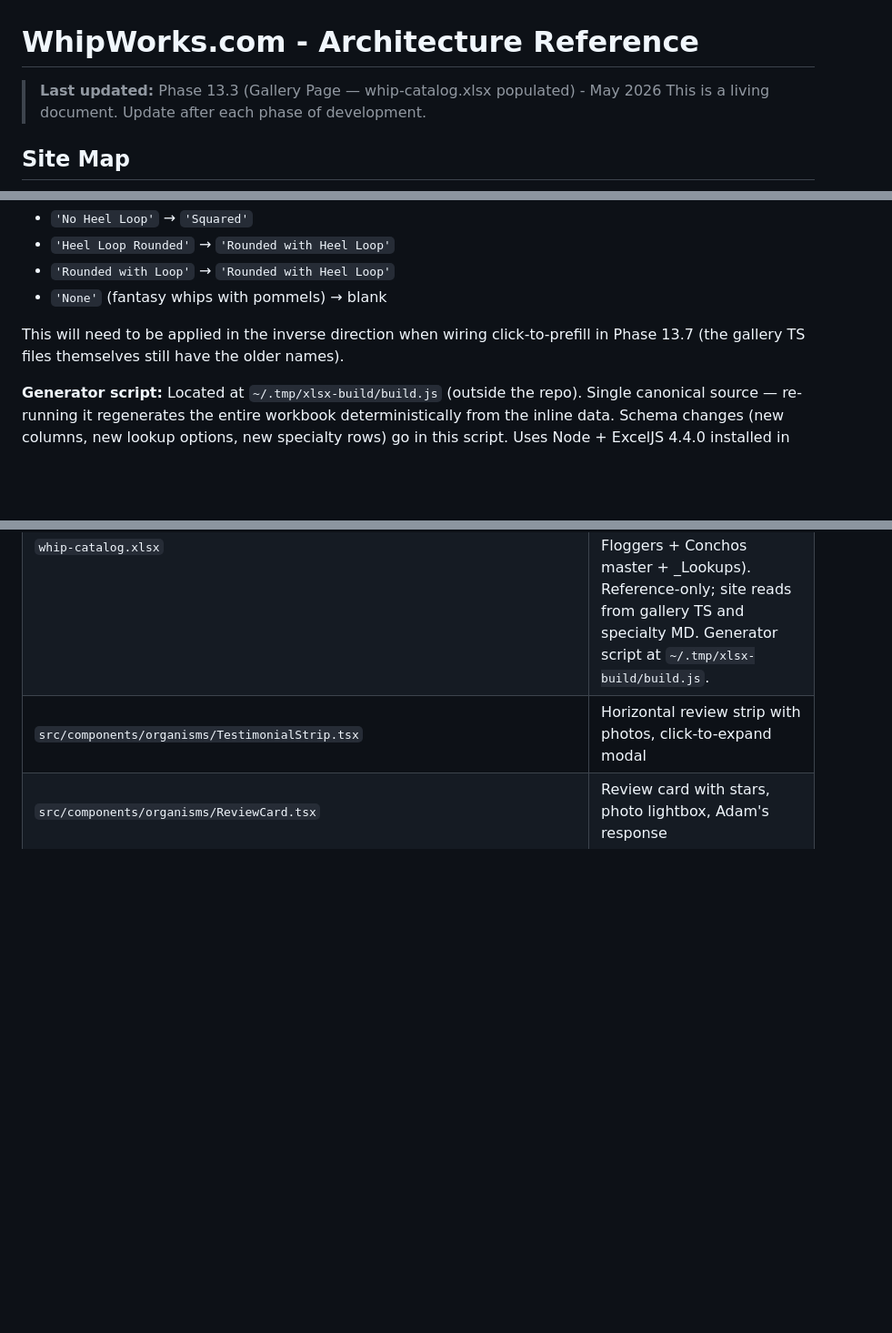
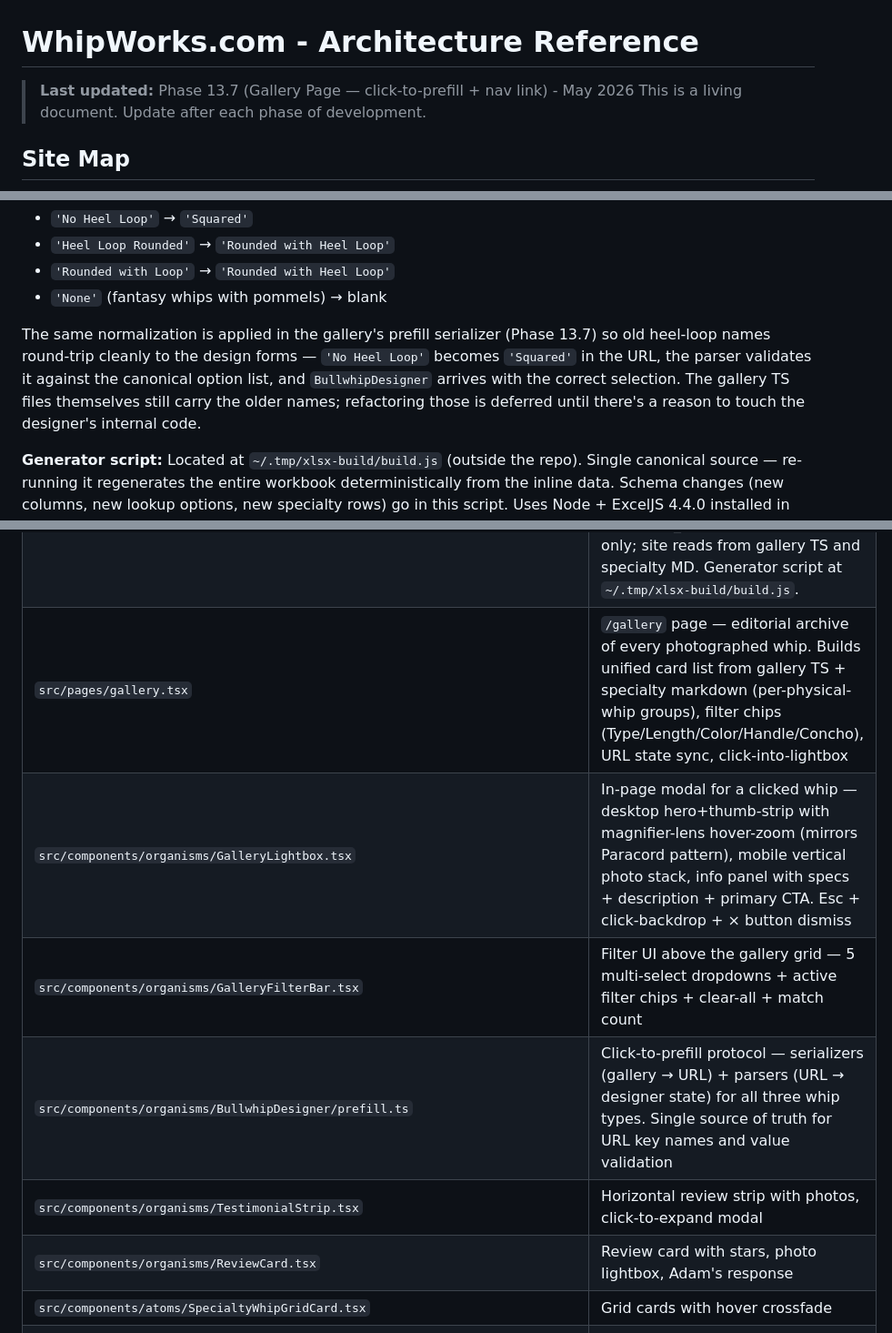
Before and after one commit to atfieldson/whipworks.com, a Markdown page: architecture.md, 3 parts joined by grey strips. Shown at 91% size. Rendered like a GitHub page; blank space fills up the shorter version.

```diff
--- a/architecture.md
+++ b/architecture.md
@@ -1,6 +1,6 @@
 # WhipWorks.com - Architecture Reference
 
-> **Last updated:** Phase 13.3 (Gallery Page — whip-catalog.xlsx populated) - May 2026
+> **Last updated:** Phase 13.7 (Gallery Page — click-to-prefill + nav link) - May 2026
 > This is a living document. Update after each phase of development.
 
 ## Site Map
@@ -394,7 +434,7 @@ A working spreadsheet at the repo root that catalogs every whip Adam has photogr
 - `'Rounded with Loop'` → `'Rounded with Heel Loop'`
 - `'None'` (fantasy whips with pommels) → blank
 
-This will need to be applied in the inverse direction when wiring click-to-prefill in Phase 13.7 (the gallery TS files themselves still have the older names).
+The same normalization is applied in the gallery's prefill serializer (Phase 13.7) so old heel-loop names round-trip cleanly to the design forms — `'No Heel Loop'` becomes `'Squared'` in the URL, the parser validates it against the canonical option list, and `BullwhipDesigner` arrives with the correct selection. The gallery TS files themselves still carry the older names; refactoring those is deferred until there's a reason to touch the designer's internal code.
 
 **Generator script:** Located at `~/.tmp/xlsx-build/build.js` (outside the repo). Single canonical source — re-running it regenerates the entire workbook deterministically from the inline data. Schema changes (new columns, new lookup options, new specialty rows) go in this script. Uses Node + ExcelJS 4.4.0 installed in that scratch directory.
 
@@ -532,6 +572,10 @@ Theme file: `src/@chakra-ui/gatsby-plugin/theme.ts`
 | `src/components/molecules/ProductImages.tsx` | Image gallery with lightbox |
 | `src/data/reviews.json` | 433 Etsy reviews with meta stats (4.94 avg, productType, specialtySlug) |
 | `whip-catalog.xlsx` | Adam's planning/reference workbook — 7 sheets cataloging every photographed whip (Specialty / Bullwhips / Stockwhips / Snakewhips / Floggers + Conchos master + _Lookups). Reference-only; site reads from gallery TS and specialty MD. Generator script at `~/.tmp/xlsx-build/build.js`. |
+| `src/pages/gallery.tsx` | `/gallery` page — editorial archive of every photographed whip. Builds unified card list from gallery TS + specialty markdown (per-physical-whip groups), filter chips (Type/Length/Color/Handle/Concho), URL state sync, click-into-lightbox |
+| `src/components/organisms/GalleryLightbox.tsx` | In-page modal for a clicked whip — desktop hero+thumb-strip with magnifier-lens hover-zoom (mirrors Paracord pattern), mobile vertical photo stack, info panel with specs + description + primary CTA. Esc + click-backdrop + × button dismiss |
+| `src/components/organisms/GalleryFilterBar.tsx` | Filter UI above the gallery grid — 5 multi-select dropdowns + active filter chips + clear-all + match count |
+| `src/components/organisms/BullwhipDesigner/prefill.ts` | Click-to-prefill protocol — serializers (gallery → URL) + parsers (URL → designer state) for all three whip types. Single source of truth for URL key names and value validation |
 | `src/components/organisms/TestimonialStrip.tsx` | Horizontal review strip with photos, click-to-expand modal |
 | `src/components/organisms/ReviewCard.tsx` | Review card with stars, photo lightbox, Adam's response |
 | `src/components/atoms/SpecialtyWhipGridCard.tsx` | Grid cards with hover crossfade |
```
Also changed, not shown: other parts of architecture.md (+40 -0 lines), project-plan.md (+2 -0 lines).
